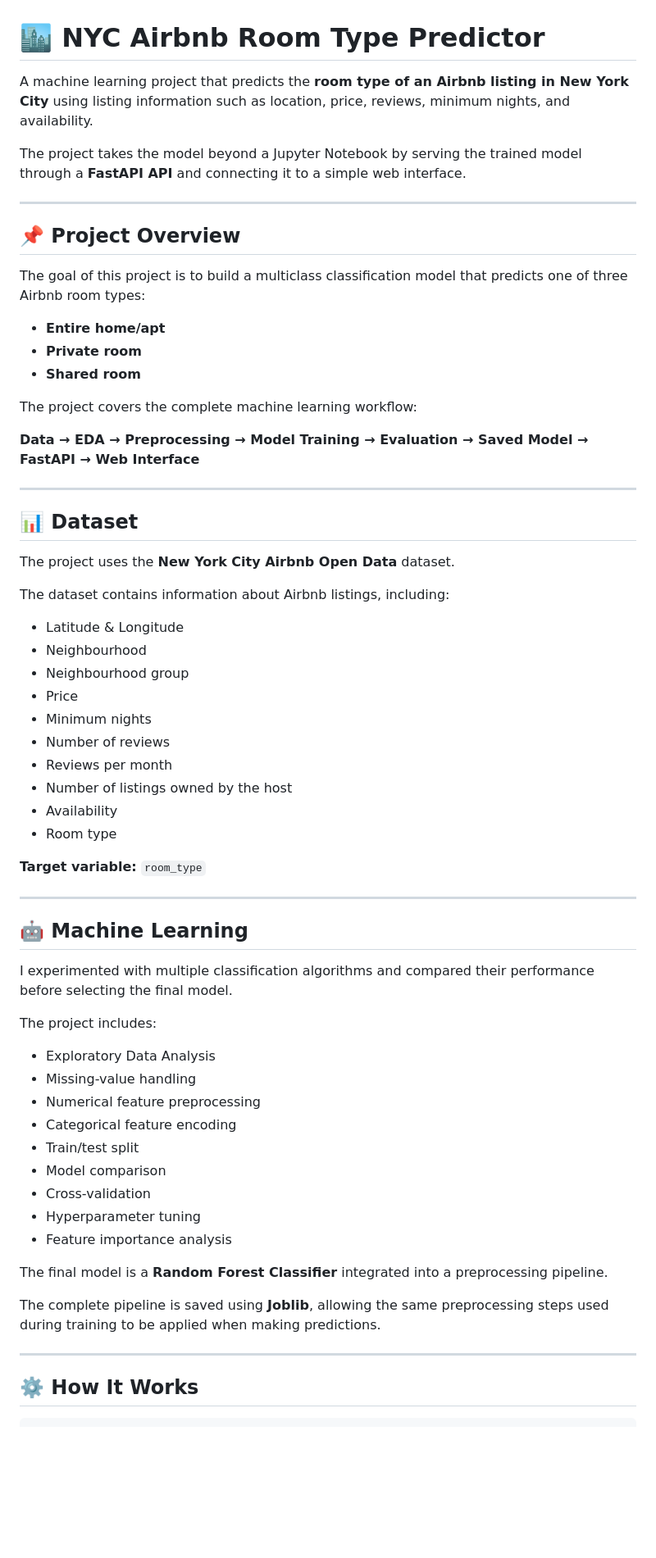
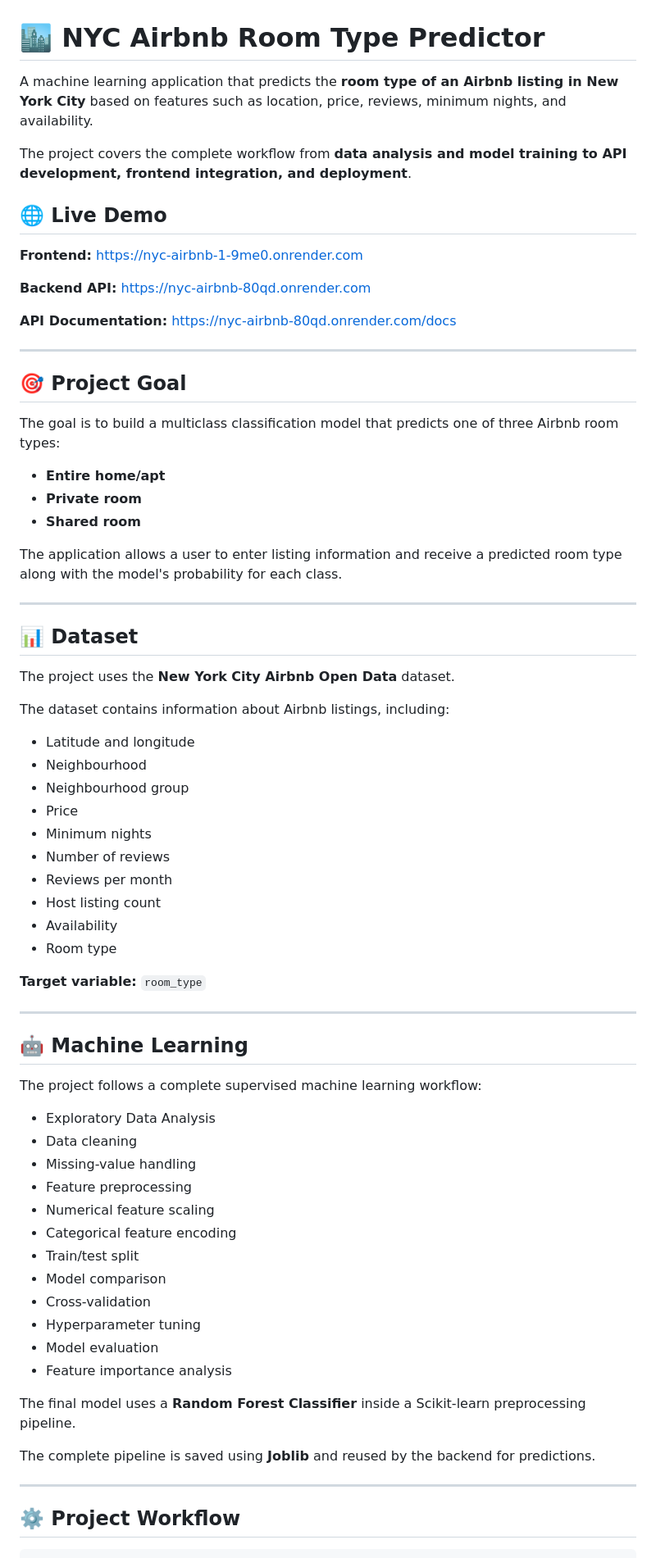
Before and after one commit to sufipvt/NYC-AIRBNB, a Markdown page: README.md, the part around one of its changes. Shown at 82% size. GitHub-like rendering; blank space fills up the shorter version.

````diff
--- a/README.md
+++ b/README.md
@@ -1,22 +1,31 @@
 # 🏙️ NYC Airbnb Room Type Predictor
 
-A machine learning project that predicts the **room type of an Airbnb listing in New York City** using listing information such as location, price, reviews, minimum nights, and availability.
+A machine learning application that predicts the **room type of an Airbnb listing in New York City** based on features such as location, price, reviews, minimum nights, and availability.
 
-The project takes the model beyond a Jupyter Notebook by serving the trained model through a **FastAPI API** and connecting it to a simple web interface.
+The project covers the complete workflow from **data analysis and model training to API development, frontend integration, and deployment**.
+
+## 🌐 Live Demo
+
+**Frontend:**
+https://nyc-airbnb-1-9me0.onrender.com
+
+**Backend API:**
+https://nyc-airbnb-80qd.onrender.com
+
+**API Documentation:**
+https://nyc-airbnb-80qd.onrender.com/docs
 
 ---
 
-## 📌 Project Overview
+## 🎯 Project Goal
 
-The goal of this project is to build a multiclass classification model that predicts one of three Airbnb room types:
+The goal is to build a multiclass classification model that predicts one of three Airbnb room types:
 
 * **Entire home/apt**
 * **Private room**
 * **Shared room**
 
-The project covers the complete machine learning workflow:
-
-**Data → EDA → Preprocessing → Model Training → Evaluation → Saved Model → FastAPI → Web Interface**
+The application allows a user to enter listing information and receive a predicted room type along with the model's probability for each class.
 
 ---
 
@@ -26,14 +35,14 @@ The project uses the **New York City Airbnb Open Data** dataset.
 
 The dataset contains information about Airbnb listings, including:
 
-* Latitude & Longitude
+* Latitude and longitude
 * Neighbourhood
 * Neighbourhood group
 * Price
 * Minimum nights
 * Number of reviews
 * Reviews per month
-* Number of listings owned by the host
+* Host listing count
 * Availability
 * Room type
 
@@ -43,26 +52,27 @@ The dataset contains information about Airbnb listings, including:
 
 ## 🤖 Machine Learning
 
-I experimented with multiple classification algorithms and compared their performance before selecting the final model.
-
-The project includes:
+The project follows a complete supervised machine learning workflow:
 
 * Exploratory Data Analysis
+* Data cleaning
 * Missing-value handling
-* Numerical feature preprocessing
+* Feature preprocessing
+* Numerical feature scaling
 * Categorical feature encoding
 * Train/test split
 * Model comparison
 * Cross-validation
 * Hyperparameter tuning
+* Model evaluation
 * Feature importance analysis
 
-The final model is a **Random Forest Classifier** integrated into a preprocessing pipeline.
+The final model uses a **Random Forest Classifier** inside a Scikit-learn preprocessing pipeline.
 
-The complete pipeline is saved using **Joblib**, allowing the same preprocessing steps used during training to be applied when making predictions.
+The complete pipeline is saved using **Joblib** and reused by the backend for predictions.
 
 ---
 
-## ⚙️ How It Works
+## ⚙️ Project Workflow
 
 ```text
````
Also changed, not shown: other parts of README.md (+89 -58 lines).
